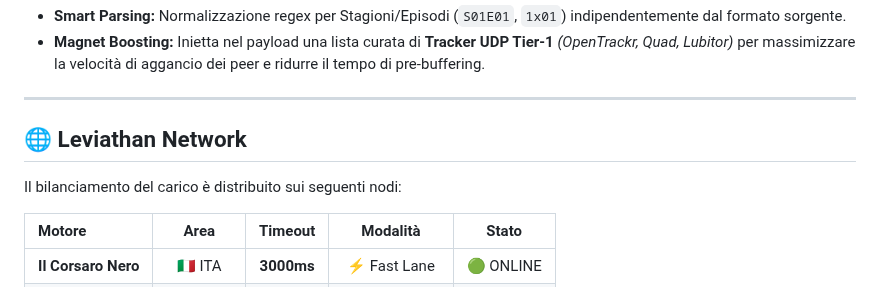
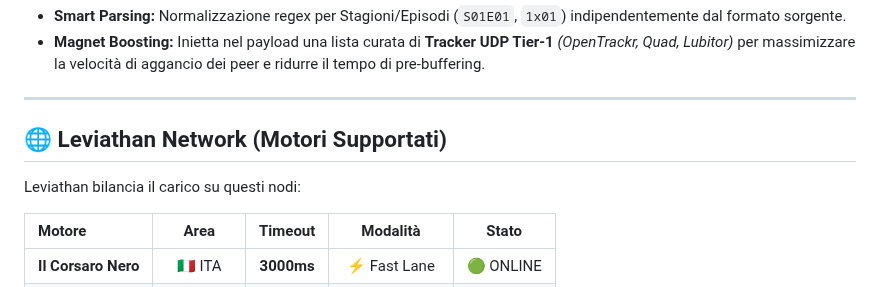
Before and after one commit to Luca123410/pro, a Markdown page: Readme.md, the part around one of its changes. Rendered like a GitHub page.

```diff
--- a/Readme.md
+++ b/Readme.md
@@ -94,9 +94,9 @@ Non si limita a trovare il link. Lo potenzia.
 
 ---
 
-## 🌐 Leviathan Network
+## 🌐 Leviathan Network (Motori Supportati)
 
-Il bilanciamento del carico è distribuito sui seguenti nodi:
+Leviathan bilancia il carico su questi nodi:
 
 | Motore | Area | Timeout | Modalità | Stato |
 | :--- | :---: | :---: | :---: | :---: |
```
Also changed, not shown: other parts of Readme.md (+58 -15 lines).
